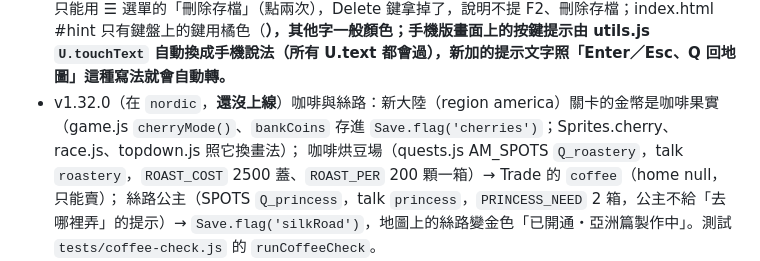
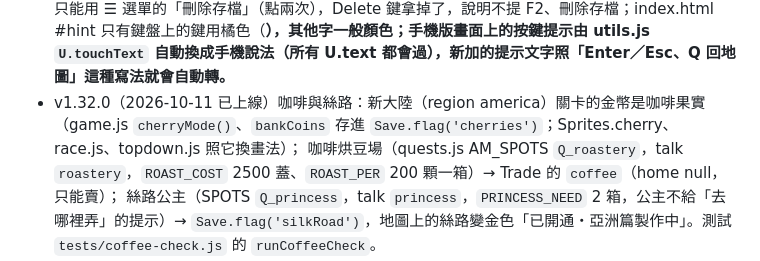
Before and after one commit to ax428285/euro-hop, a Markdown page: CLAUDE.md, the part around the change. Rendered like a GitHub page.

Commit message:
v1.32.0 上線（CLAUDE.md 記錄）
Co-Authored-By: Claude Opus 5.5 <noreply@anthropic.com>

```diff
--- a/CLAUDE.md
+++ b/CLAUDE.md
@@ -80,7 +80,7 @@
 - v1.31.8（2026-10-10 已上線）：墨西哥賽道的「石頭」障礙換成紅色油桶（race.js kind `barrel`），風滾草畫得更明顯；電腦版選單快捷鍵 O（☰）、U（連線）、F11（main.js）；古巴（topdown.js）的坑洞、三角錐、水果攤車重畫，加紅色警示影子。
 - v1.31.9（2026-10-10 已上線）：光之井的觸發範圍改成整片最上面（game.js updateMap：`sp.y < 光之井.y + 22`）。
 - v1.31.10（2026-10-10 已上線）：首頁不再畫按鍵說明（跟 index.html 的 #hint 重複）；刪除存檔只能用 ☰ 選單的「刪除存檔」（點兩次），Delete 鍵拿掉了，說明不提 F2、刪除存檔；index.html #hint 只有鍵盤上的鍵用橘色（<strong>），其他字一般顏色；手機版畫面上的按鍵提示由 utils.js `U.touchText` 自動換成手機說法（所有 U.text 都會過），新加的提示文字照「Enter／Esc、Q 回地圖」這種寫法就會自動轉。
-- v1.32.0（在 `nordic`，**還沒上線**）咖啡與絲路：新大陸（region america）關卡的金幣是咖啡果實（game.js `cherryMode()`、`bankCoins` 存進 `Save.flag('cherries')`；Sprites.cherry、race.js、topdown.js 照它換畫法）；
+- v1.32.0（2026-10-11 已上線）咖啡與絲路：新大陸（region america）關卡的金幣是咖啡果實（game.js `cherryMode()`、`bankCoins` 存進 `Save.flag('cherries')`；Sprites.cherry、race.js、topdown.js 照它換畫法）；
   咖啡烘豆場（quests.js AM_SPOTS `Q_roastery`，talk `roastery`，`ROAST_COST` 2500 蓋、`ROAST_PER` 200 顆一箱）→ Trade 的 `coffee`（home null，只能賣）；
   絲路公主（SPOTS `Q_princess`，talk `princess`，`PRINCESS_NEED` 2 箱，公主不給「去哪裡弄」的提示）→ `Save.flag('silkRoad')`，地圖上的絲路變金色「已開通・亞洲篇製作中」。測試 `tests/coffee-check.js` 的 `runCoffeeCheck`。
 - 芬蘭聖誕老人送的「聖誕禮物」只記在存檔（`Save.flag('gift')`），用途還沒開發。
```
